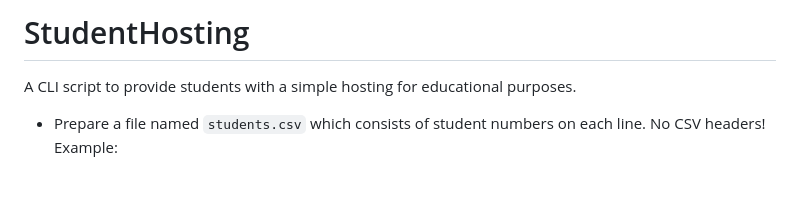
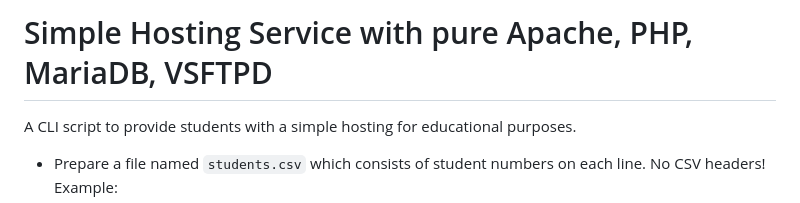
Before and after one commit to mofthedev/SimpleHostingService, a Markdown page: README.md, the part around the change. Rendered like a GitHub page; blank space fills up the shorter version.

```diff
--- a/README.md
+++ b/README.md
@@ -1,4 +1,5 @@
-# StudentHosting
+# Simple Hosting Service with pure Apache, PHP, MariaDB, VSFTPD
+
 A CLI script to provide students with a simple hosting for educational purposes.
 
 - Prepare a file named `students.csv` which consists of student numbers on each line. No CSV headers! Example:
```
